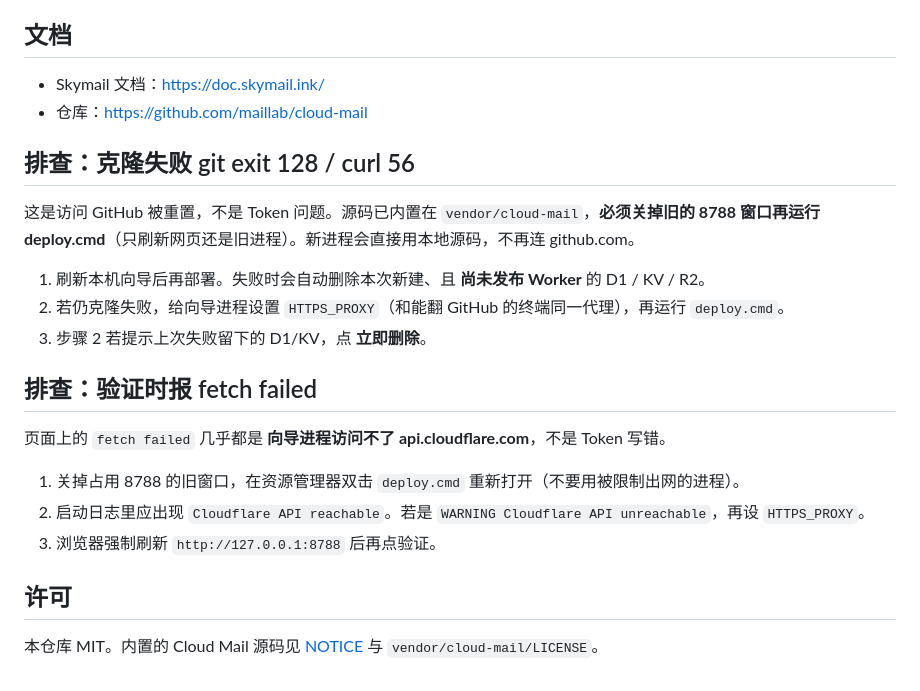
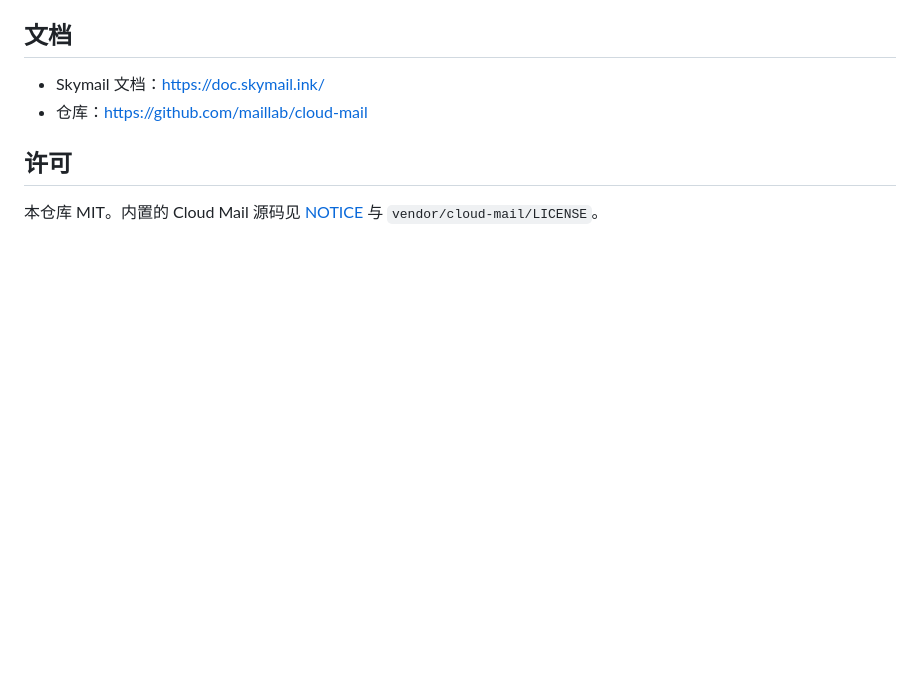
Before and after one commit to zuodazuoqiang001/skymail-oneclick, a Markdown page: README.md, the part around the change. GitHub-like rendering; blank space fills up the shorter version.

Commit message:
Remove troubleshooting sections from README.

```diff
--- a/README.md
+++ b/README.md
@@ -154,22 +154,6 @@ node deploy.mjs --cli --token <CF_TOKEN> --zone example.com --site mail.example.
 - Skymail 文档：https://doc.skymail.ink/
 - 仓库：https://github.com/maillab/cloud-mail
 
-## 排查：克隆失败 git exit 128 / curl 56
-
-这是访问 GitHub 被重置，不是 Token 问题。源码已内置在 `vendor/cloud-mail`，**必须关掉旧的 8788 窗口再运行 deploy.cmd**（只刷新网页还是旧进程）。新进程会直接用本地源码，不再连 github.com。
-
-1. 刷新本机向导后再部署。失败时会自动删除本次新建、且 **尚未发布 Worker** 的 D1 / KV / R2。
-2. 若仍克隆失败，给向导进程设置 `HTTPS_PROXY`（和能翻 GitHub 的终端同一代理），再运行 `deploy.cmd`。
-3. 步骤 2 若提示上次失败留下的 D1/KV，点 **立即删除**。
-
-## 排查：验证时报 fetch failed
-
-页面上的 `fetch failed` 几乎都是 **向导进程访问不了 api.cloudflare.com**，不是 Token 写错。
-
-1. 关掉占用 8788 的旧窗口，在资源管理器双击 `deploy.cmd` 重新打开（不要用被限制出网的进程）。
-2. 启动日志里应出现 `Cloudflare API reachable`。若是 `WARNING Cloudflare API unreachable`，再设 `HTTPS_PROXY`。
-3. 浏览器强制刷新 `http://127.0.0.1:8788` 后再点验证。
-
 
 ## 许可
 
```
